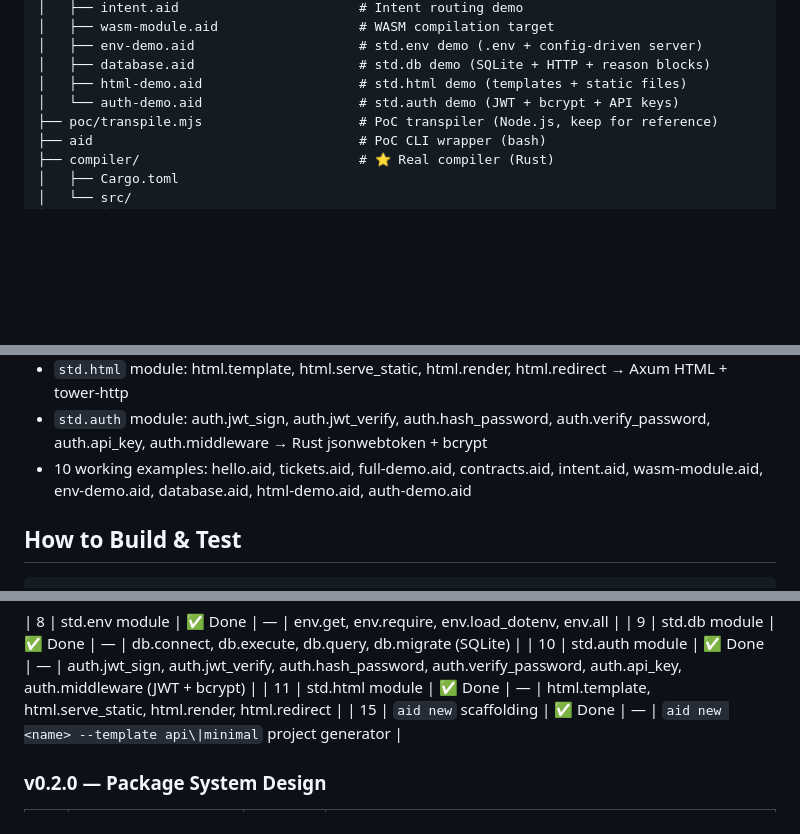
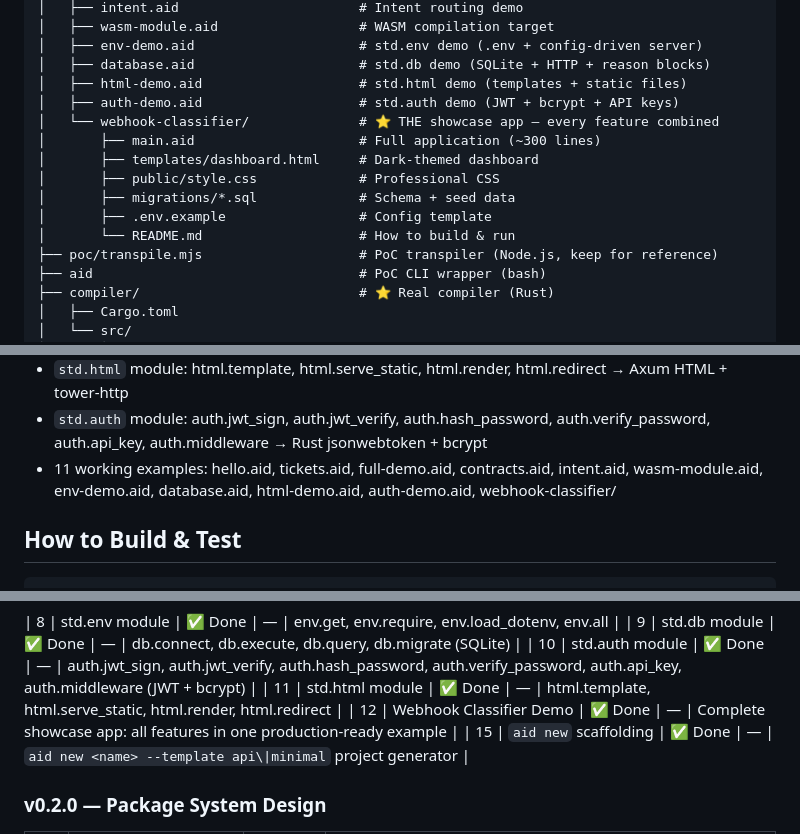
Before and after one commit to danilo-telnyx/aid-lang, a Markdown page: PROJECT.md, 3 parts joined by grey strips. Drawn GitHub-style; blank space fills up the shorter version.

```diff
--- a/PROJECT.md
+++ b/PROJECT.md
@@ -49,7 +49,14 @@
 │   ├── env-demo.aid                     # std.env demo (.env + config-driven server)
 │   ├── database.aid                     # std.db demo (SQLite + HTTP + reason blocks)
 │   ├── html-demo.aid                    # std.html demo (templates + static files)
-│   └── auth-demo.aid                    # std.auth demo (JWT + bcrypt + API keys)
+│   ├── auth-demo.aid                    # std.auth demo (JWT + bcrypt + API keys)
+│   └── webhook-classifier/              # ⭐ THE showcase app — every feature combined
+│       ├── main.aid                     # Full application (~300 lines)
+│       ├── templates/dashboard.html     # Dark-themed dashboard
+│       ├── public/style.css             # Professional CSS
+│       ├── migrations/*.sql             # Schema + seed data
+│       ├── .env.example                 # Config template
+│       └── README.md                    # How to build & run
 ├── poc/transpile.mjs                    # PoC transpiler (Node.js, keep for reference)
 ├── aid                                  # PoC CLI wrapper (bash)
 ├── compiler/                            # ⭐ Real compiler (Rust)
@@ -90,7 +97,7 @@
 - `std.db` module: db.connect, db.execute, db.query, db.migrate → Rust rusqlite with AppState
 - `std.html` module: html.template, html.serve_static, html.render, html.redirect → Axum HTML + tower-http
 - `std.auth` module: auth.jwt_sign, auth.jwt_verify, auth.hash_password, auth.verify_password, auth.api_key, auth.middleware → Rust jsonwebtoken + bcrypt
-- 10 working examples: hello.aid, tickets.aid, full-demo.aid, contracts.aid, intent.aid, wasm-module.aid, env-demo.aid, database.aid, html-demo.aid, auth-demo.aid
+- 11 working examples: hello.aid, tickets.aid, full-demo.aid, contracts.aid, intent.aid, wasm-module.aid, env-demo.aid, database.aid, html-demo.aid, auth-demo.aid, webhook-classifier/
 
 ## How to Build & Test
 
@@ -130,6 +137,7 @@ cargo build --release
 | 9 | std.db module | ✅ Done | — | db.connect, db.execute, db.query, db.migrate (SQLite) |
 | 10 | std.auth module | ✅ Done | — | auth.jwt_sign, auth.jwt_verify, auth.hash_password, auth.verify_password, auth.api_key, auth.middleware (JWT + bcrypt) |
 | 11 | std.html module | ✅ Done | — | html.template, html.serve_static, html.render, html.redirect |
+| 12 | Webhook Classifier Demo | ✅ Done | — | Complete showcase app: all features in one production-ready example |
 | 15 | `aid new` scaffolding | ✅ Done | — | `aid new <name> --template api\|minimal` project generator |
 
 ### v0.2.0 — Package System Design
```
Also changed, not shown: CHANGELOG.md (+26 -0 lines), README.md (+1 -0 lines).
